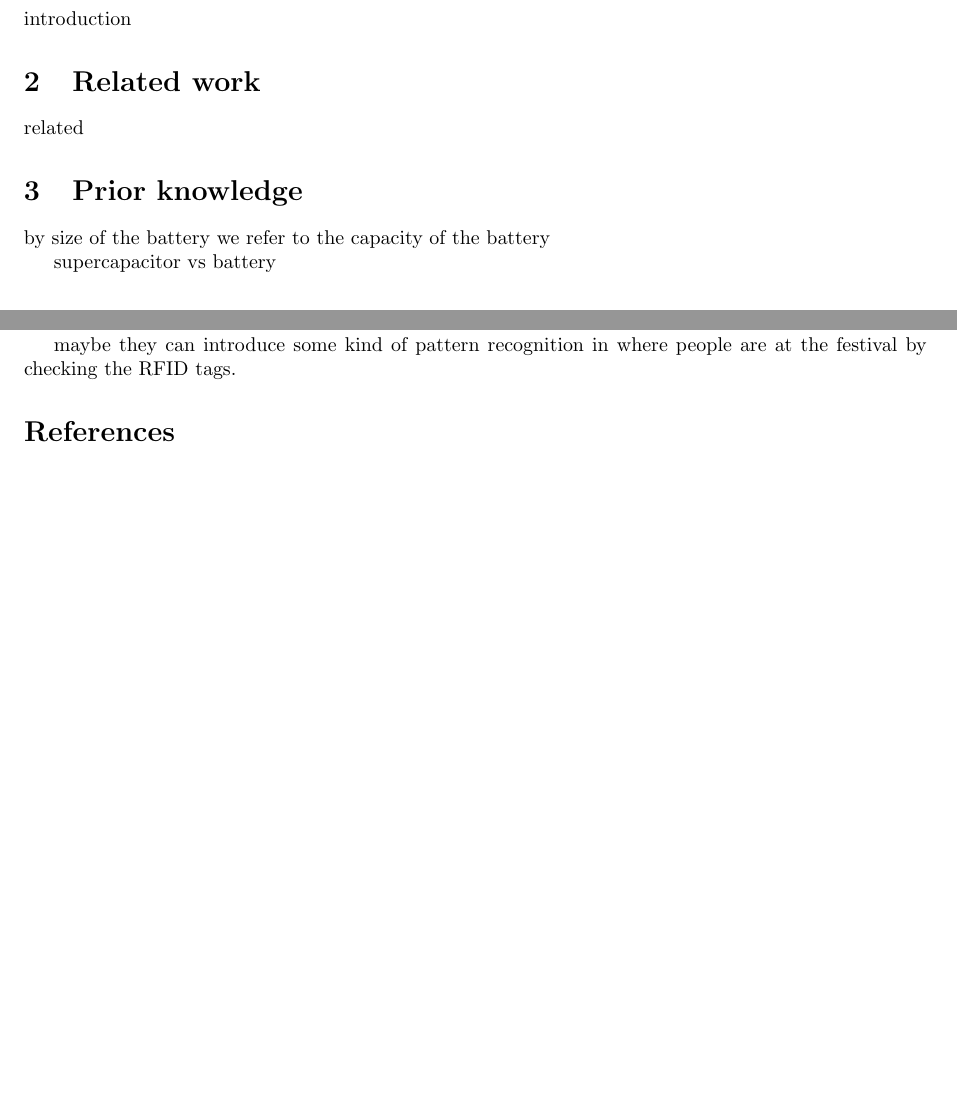
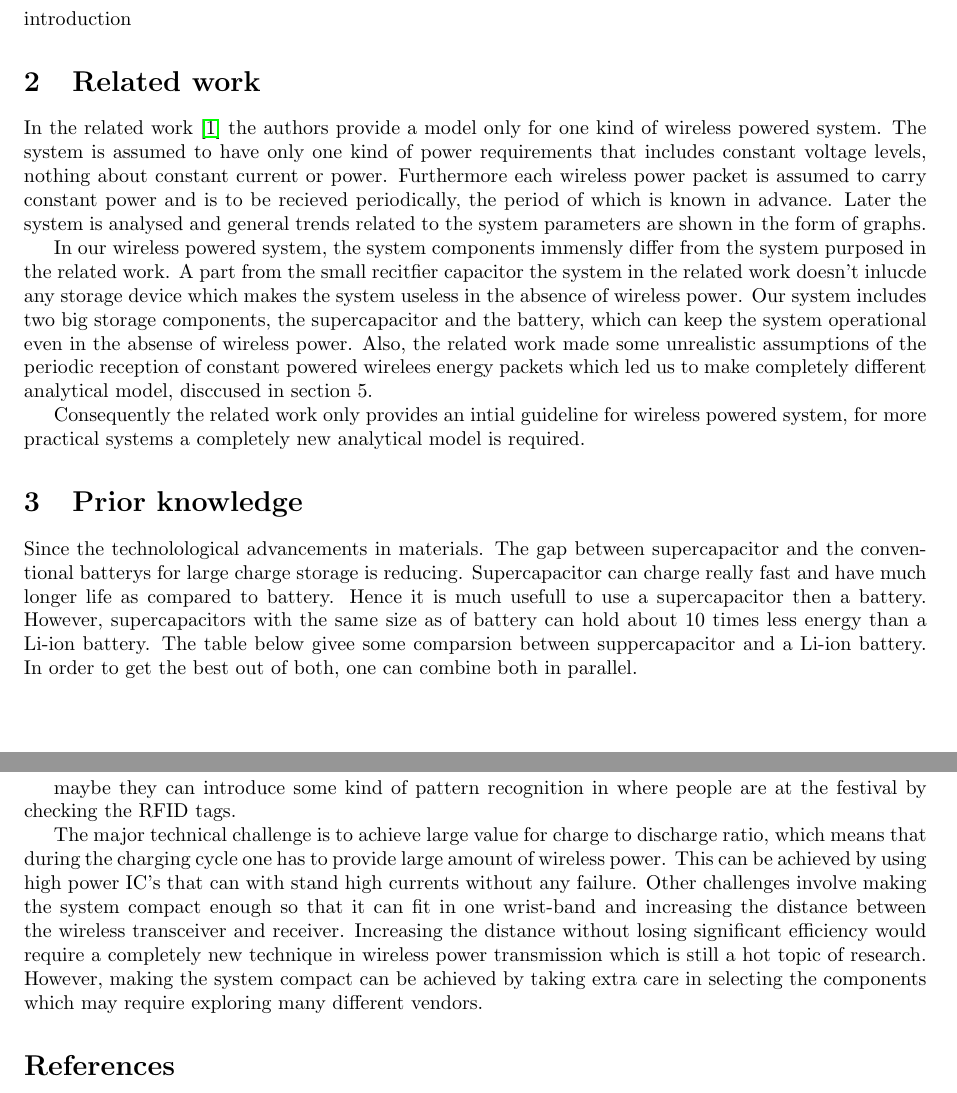
Before and after one commit to Imara90/iot, a LaTeX paper (Project3_report.tex, which reads future.tex, prior.tex, related.tex): two parts of pages 1 and 10 of 10 before the commit and two parts of pages 1 and 10 of 11 after it, joined at a grey line, cut so that both start at the same text, the shorter picture padded with empty space. Compiled offline with pdfLaTeX.

Commit message:
prior, future and relatex added

```diff
--- a/future.tex
+++ b/future.tex
@@ -3,3 +3,7 @@ Say something about future work
 might need to find out if the radio frequency communication does not interfer with the charging and vice versa
 
 maybe they can introduce some kind of pattern recognition in where people are at the festival by checking the RFID tags.
+
+
+The major technical challenge is to achieve large value for charge to discharge ratio, which means that during the charging cycle one has to provide large amount of wireless power. This can be achieved by using high power IC's that can with stand high currents without any failure.
+Other challenges involve making the system compact enough so that it can fit in one wrist-band and increasing the distance between the wireless transceiver and receiver. Increasing the distance without losing significant efficiency would require a completely new technique in wireless power transmission which is still a hot topic of research. However, making the system compact can be achieved by taking extra care in selecting the components which may require exploring many different vendors.
--- a/prior.tex
+++ b/prior.tex
@@ -1,5 +1,2 @@
-% prior knowledge and
-%
-by size of the battery we refer to the capacity of the battery
+Since the technolological advancements in materials. The gap between supercapacitor and the conventional batterys for large charge storage is reducing. Supercapacitor can charge really fast and have much longer life as compared to battery. Hence it is much usefull to use a supercapacitor then a battery. However, supercapacitors with the same size as of battery can hold about 10 times less energy than a Li-ion battery. The table below givee some comparsion between suppercapacitor and a Li-ion battery. In order to get the best out of both, one can combine both in parallel.
 
-supercapacitor vs battery
--- a/related.tex
+++ b/related.tex
@@ -1 +1,6 @@
-related
+In the related work \cite{paper} the authors provide a model only for one kind of wireless powered system. The system is assumed to have only one kind of power requirements that includes constant voltage levels, nothing about constant current or power. Furthermore each wireless power packet is assumed to carry constant power and is to be recieved periodically, the period of which is known in advance. Later the system is analysed and general trends related to the system parameters are shown in the form of graphs.
+
+In our wireless powered system, the system components immensly differ from the system purposed in the related work.
+A part from the small recitfier capacitor the system in the related work doesn't inlucde any storage device which makes the system useless in the absence of wireless power. Our system includes two big storage components, the supercapacitor and the battery, which can keep the system operational even in the absense of wireless power. Also, the related work made some unrealistic assumptions of the periodic reception of constant powered wirelees energy packets which led us to make completely different analytical model, disccused in section 5.
+
+Consequently the related work only provides an intial guideline for wireless powered system, for more practical systems a completely new analytical model is required.
```
Also changed, not shown: prior.tex (17 more changed lines).
